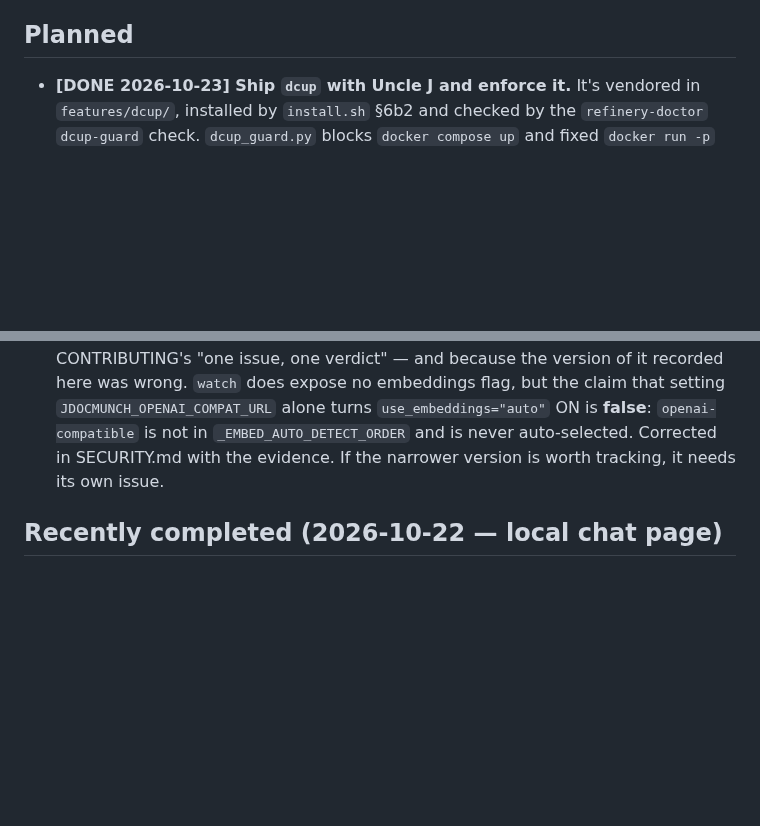
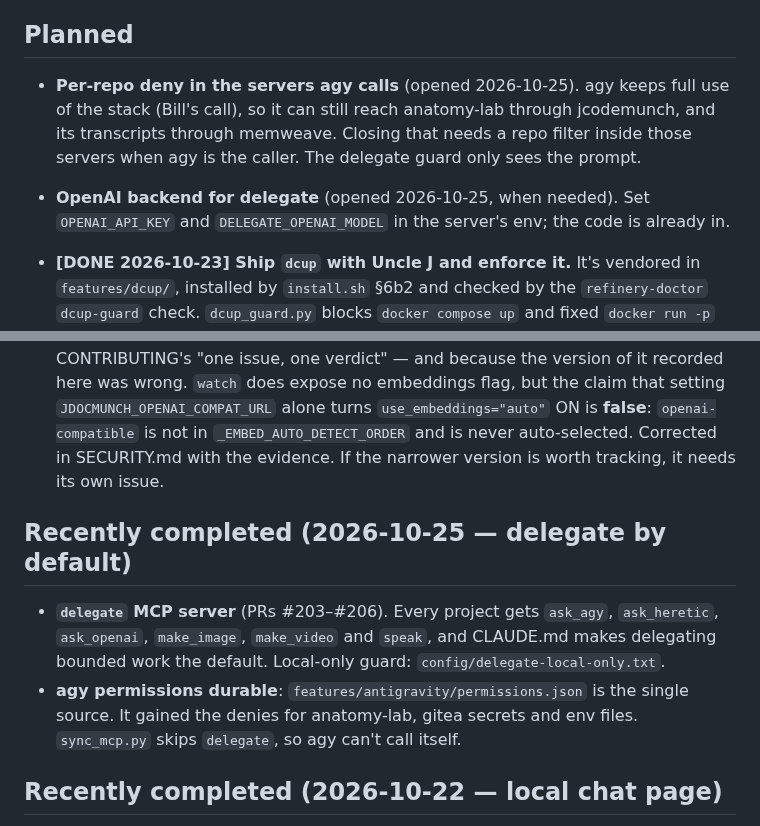
Before and after one commit to williamblair333/Uncle-J-s-Refinery, a Markdown page: ROADMAP.md, 2 parts joined by grey strips. GitHub-like rendering; blank space fills up the shorter version.

```diff
--- a/ROADMAP.md
+++ b/ROADMAP.md
@@ -14,6 +14,12 @@ Completed items age out after ~4 weeks.
 
 ## Planned
 
+- **Per-repo deny in the servers agy calls** (opened 2026-10-25). agy keeps full use of the stack
+  (Bill's call), so it can still reach anatomy-lab through jcodemunch, and its transcripts through
+  memweave. Closing that needs a repo filter inside those servers when agy is the caller. The
+  delegate guard only sees the prompt.
+- **OpenAI backend for delegate** (opened 2026-10-25, when needed). Set `OPENAI_API_KEY` and
+  `DELEGATE_OPENAI_MODEL` in the server's env; the code is already in.
 - **[DONE 2026-10-23] Ship `dcup` with Uncle J and enforce it.** It's vendored in
   `features/dcup/`, installed by `install.sh` §6b2 and checked by the `refinery-doctor`
   `dcup-guard` check. `dcup_guard.py` blocks `docker compose up` and fixed `docker run -p` that
@@ -317,6 +323,15 @@ Completed items age out after ~4 weeks.
   `openai-compatible` is not in `_EMBED_AUTO_DETECT_ORDER` and is never auto-selected.
   Corrected in SECURITY.md with the evidence. If the narrower version is worth tracking,
   it needs its own issue.
+## Recently completed (2026-10-25 — delegate by default)
+
+- **`delegate` MCP server** (PRs #203–#206). Every project gets `ask_agy`, `ask_heretic`,
+  `ask_openai`, `make_image`, `make_video` and `speak`, and CLAUDE.md makes delegating bounded
+  work the default. Local-only guard: `config/delegate-local-only.txt`.
+- **agy permissions durable**: `features/antigravity/permissions.json` is the single source.
+  It gained the denies for anatomy-lab, gitea secrets and env files. `sync_mcp.py` skips
+  `delegate`, so agy can't call itself.
+
 ## Recently completed (2026-10-22 — local chat page)
 
 - **Web search in the chat page**: a "Search the web" checkbox feeds the top 5 SearXNG results
```
Also changed, not shown: docs/STACK.md (+17 -0 lines).
